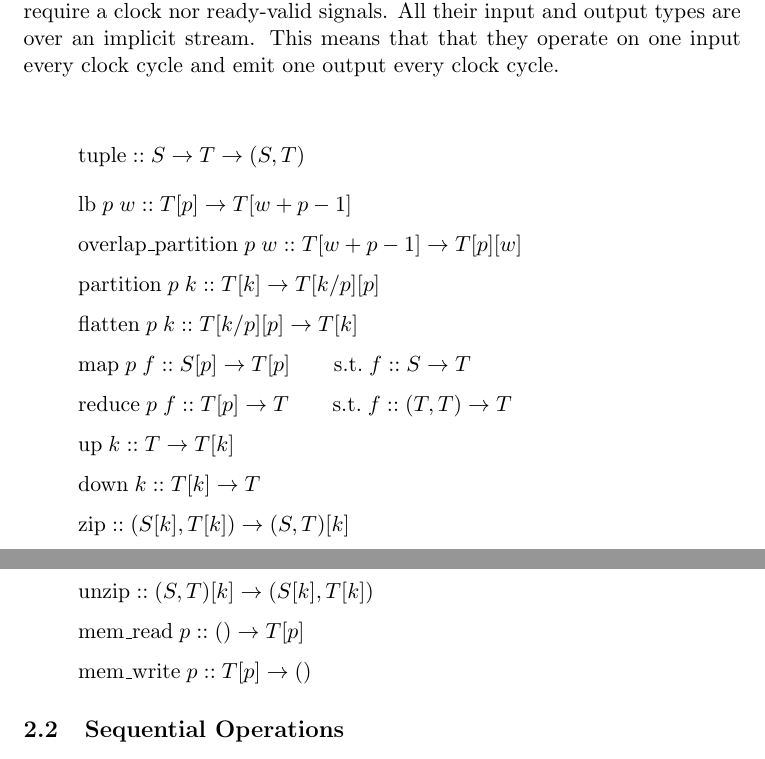
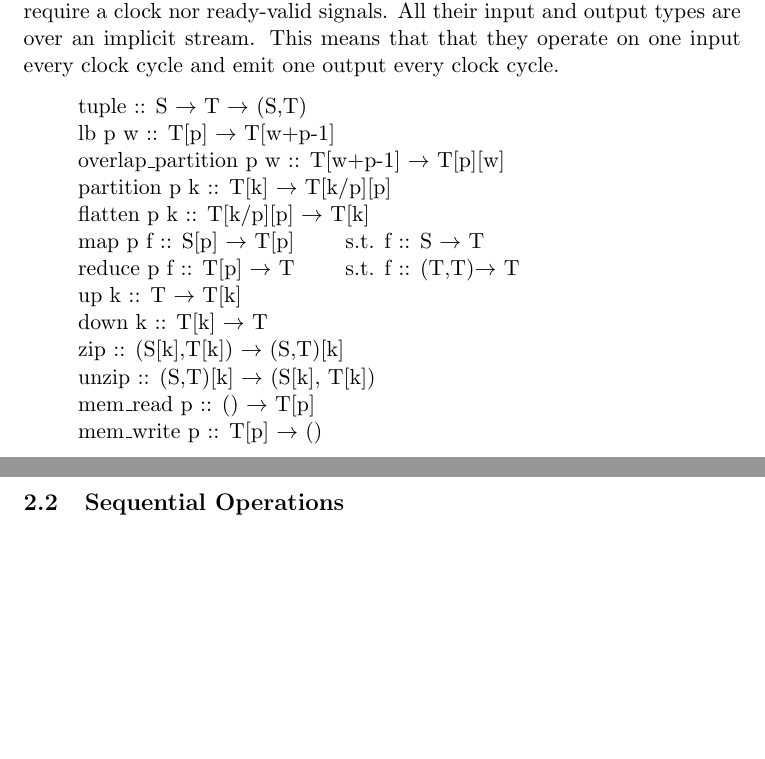
Before and after one commit to David-Durst/aetherling, a LaTeX document (applied/operations.tex): two parts of pages 1 and 2 of 3, joined at a grey line, cut so that both start at the same text, the shorter picture padded with empty space. Compiled offline with pdfLaTeX.

Commit message:
converted equations to text for basic nodes

```diff
--- a/applied/operations.tex
+++ b/applied/operations.tex
@@ -33,45 +33,21 @@ require a clock nor ready-valid signals. All their input and output types are ov
 an implicit stream. This means that that they operate on one input every clock
 cycle and emit one output every clock cycle.
 
-\[
-    \text{tuple} :: S \rightarrow T \rightarrow (S,T)
-\]
-\[
-    \text{lb}\;p\;w :: T[p] \rightarrow T[w+p-1]
-\]
-\[
-    \text{overlap\_partition}\;p\;w :: T[w+p-1] \rightarrow T[p][w]
-\]
-\[
-    \text{partition}\;p\;k :: T[k] \rightarrow T[k/p][p]
-\]
-\[
-    \text{flatten}\;p\;k :: T[k/p][p] \rightarrow T[k]
-\]
-\[
-    \text{map}\;p\;f :: S[p] \rightarrow T[p]   \qquad \text{s.t.}\;f :: S \rightarrow T
-\]
-\[
-    \text{reduce}\;p\;f :: T[p] \rightarrow T \qquad \text{s.t.}\;f :: (T,T)\rightarrow T
-\]
-\[
-    \text{up}\;k :: T \rightarrow T[k]
-\]
-\[
-    \text{down}\;k :: T[k] \rightarrow T
-\]
-\[
-    \text{zip} :: (S[k],T[k]) \rightarrow (S,T)[k]
-\]
-\[
-    \text{unzip} :: (S,T)[k] \rightarrow (S[k], T[k])
-\]
-\[
-    \text{mem\_read}\;p :: () \rightarrow T[p]
-\]
-\[
-    \text{mem\_write}\;p :: T[p] \rightarrow ()
-\]
+\begin{adjustwidth}{2.5 em}{0 pt}
+    tuple :: S $\rightarrow$ T $\rightarrow$ (S,T) \\
+    lb p w :: T[p] $\rightarrow$ T[w+p-1] \\
+    overlap\_partition p w :: T[w+p-1] $\rightarrow$ T[p][w] \\
+    partition p k :: T[k] $\rightarrow$ T[k/p][p] \\
+    flatten p k :: T[k/p][p] $\rightarrow$ T[k] \\
+    map p f :: S[p] $\rightarrow$ T[p]   \qquad s.t. f :: S $\rightarrow$ T \\
+    reduce p f :: T[p] $\rightarrow$ T \qquad s.t. f :: (T,T)$\rightarrow$ T \\
+    up k :: T $\rightarrow$ T[k] \\
+    down k :: T[k] $\rightarrow$ T \\
+    zip :: (S[k],T[k]) $\rightarrow$ (S,T)[k] \\
+    unzip :: (S,T)[k] $\rightarrow$ (S[k], T[k]) \\
+    mem\_read p :: () $\rightarrow$ T[p] \\
+    mem\_write p :: T[p] $\rightarrow$ ()
+\end{adjustwidth}
 
 \subsection{Sequential Operations}
 These operations require sequential logic. Therefore, they require a clock and
```
Also changed, not shown: applied/operations.pdf.
